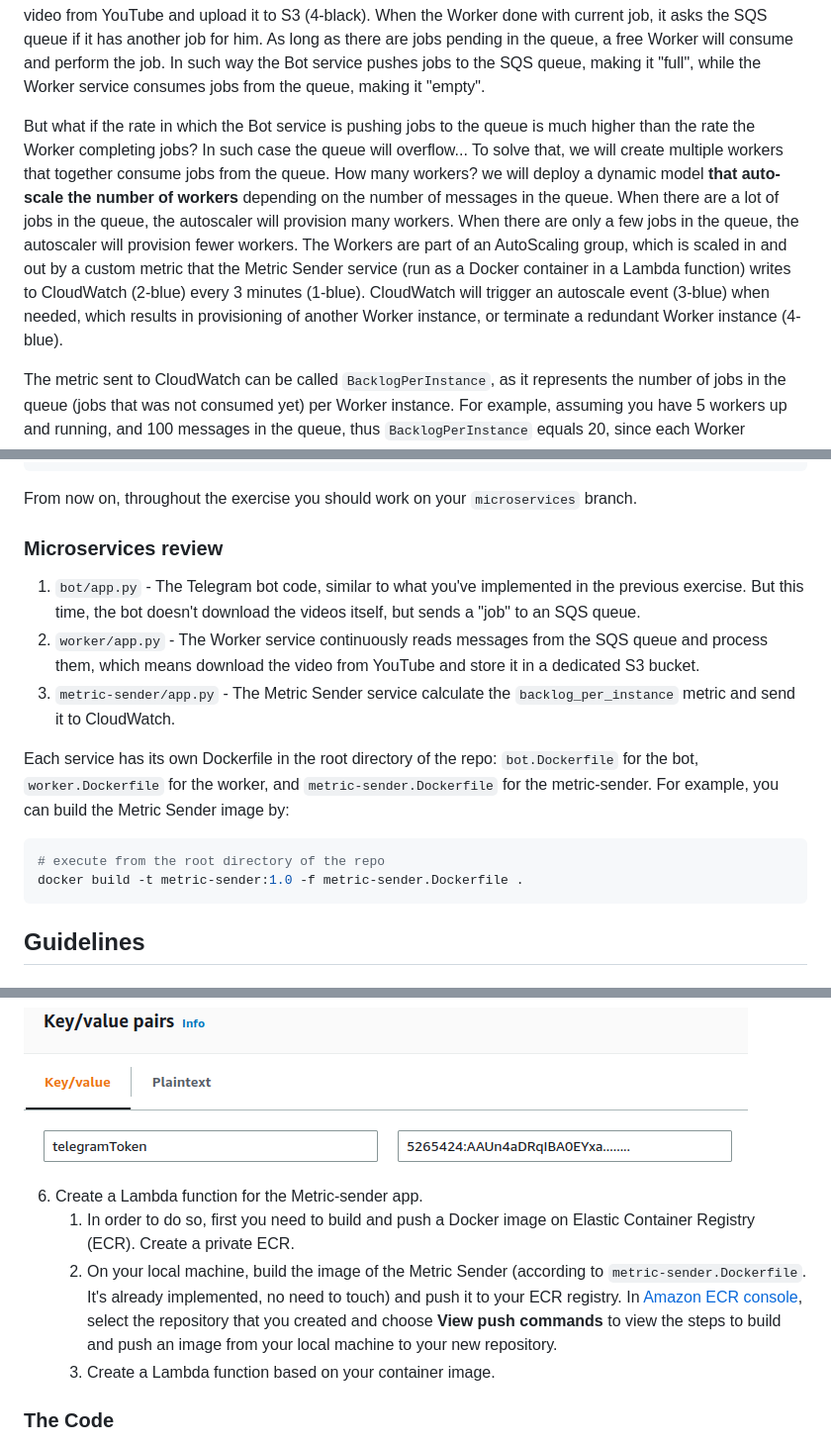
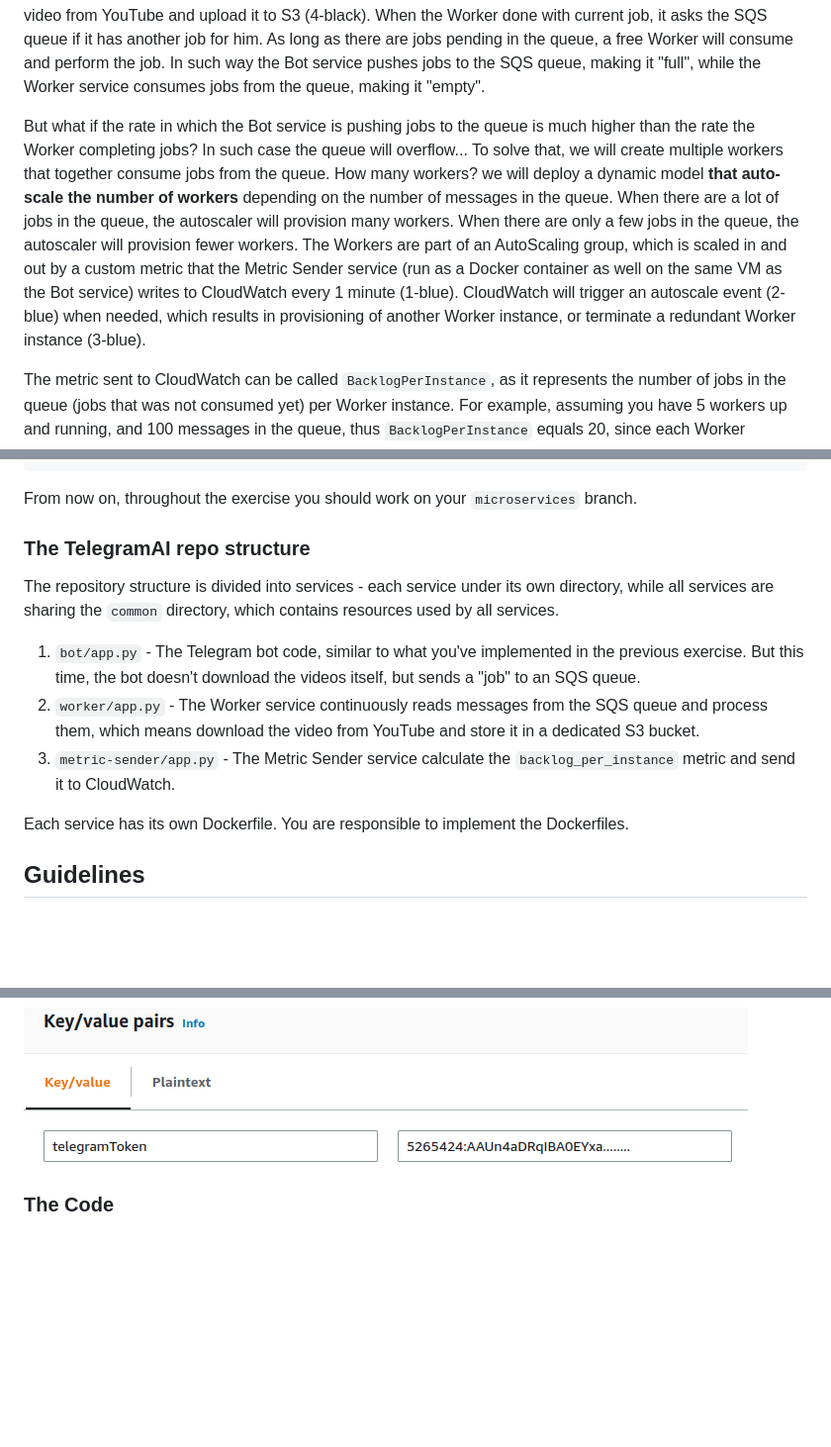
Before and after one commit to alonitac/DevOpsMay22, a Markdown page: exercises/aws_ex1.md, 3 parts joined by grey strips. Shown: that part at 99% size. GitHub-like rendering; blank space fills up the shorter version.

````diff
--- a/exercises/aws_ex1.md
+++ b/exercises/aws_ex1.md
@@ -18,8 +18,10 @@ So, the Bot service is a very lightweight app that can serve hundreds requests p
 In the other side, there are Worker service (run as a Docker container in the Worker EC2 instance) **consumes** jobs from the SQS queue (3-black) and does the hard work - to download the video from YouTube and upload it to S3 (4-black). When the Worker done with current job, it asks the SQS queue if it has another job for him. As long as there are jobs pending in the queue, a free Worker will consume and perform the job. In such way the Bot service pushes jobs to the SQS queue, making it "full", while the Worker service consumes jobs from the queue, making it "empty".
 
 But what if the rate in which the Bot service is pushing jobs to the queue is much higher than the rate the Worker completing jobs? In such case the queue will overflow...
-To solve that, we will create multiple workers that together consume jobs from the queue. How many workers? we will deploy a dynamic model **that auto-scale the number of workers** depending on the number of messages in the queue. When there are a lot of jobs in the queue, the autoscaler will provision many workers. When there are only a few jobs in the queue, the autoscaler will provision fewer workers.
-The Workers are part of an AutoScaling group, which is scaled in and out by a custom metric that the Metric Sender service (run as a Docker container in a Lambda function) writes to CloudWatch (2-blue) every 3 minutes (1-blue). CloudWatch will trigger an autoscale event (3-blue) when needed, which results in provisioning of another Worker instance, or terminate a redundant Worker instance (4-blue).
+To solve that, we will create multiple workers that together consume jobs from the queue. How many workers? we will deploy a dynamic model **that auto-scale the number of workers** depending on the number of messages in the queue.
+When there are a lot of jobs in the queue, the autoscaler will provision many workers.
+When there are only a few jobs in the queue, the autoscaler will provision fewer workers.
+The Workers are part of an AutoScaling group, which is scaled in and out by a custom metric that the Metric Sender service (run as a Docker container as well on the same VM as the Bot service) writes to CloudWatch every 1 minute (1-blue). CloudWatch will trigger an autoscale event (2-blue) when needed, which results in provisioning of another Worker instance, or terminate a redundant Worker instance (3-blue).
 
 The metric sent to CloudWatch can be called `BacklogPerInstance`, as it represents the number of jobs in the queue (jobs that was not consumed yet) per Worker instance.
 For example, assuming you have 5 workers up and running, and 100 messages in the queue, thus `BacklogPerInstance` equals 20, since each Worker instance has to consume ~20 messages to get the queue empty. For more information, read [here](https://docs.aws.amazon.com/autoscaling/ec2/userguide/as-using-sqs-queue.html).
@@ -47,18 +49,15 @@ git checkout -b microservices upstream/microservices
 
 From now on, throughout the exercise you should work on your `microservices` branch.
 
-### Microservices review
+### The TelegramAI repo structure
+
+The repository structure is divided into services - each service under its own directory, while all services are sharing the `common` directory, which contains resources used by all services.
 
 1. `bot/app.py` - The Telegram bot code, similar to what you've implemented in the previous exercise. But this time, the bot doesn't download the videos itself, but sends a "job" to an SQS queue.
 2. `worker/app.py` - The Worker service continuously reads messages from the SQS queue and process them, which means download the video from YouTube and store it in a dedicated S3 bucket.
 3. `metric-sender/app.py` - The Metric Sender service calculate the `backlog_per_instance` metric and send it to CloudWatch.
 
-Each service has its own Dockerfile in the root directory of the repo: `bot.Dockerfile` for the bot, `worker.Dockerfile` for the worker, and `metric-sender.Dockerfile` for the metric-sender.
-For example, you can build the Metric Sender image by:
-```shell
-# execute from the root directory of the repo
-docker build -t metric-sender:1.0 -f metric-sender.Dockerfile .
-```
+Each service has its own Dockerfile. You are responsible to implement the Dockerfiles.
 
 ## Guidelines
 
@@ -76,12 +75,6 @@ docker build -t metric-sender:1.0 -f metric-sender.Dockerfile .
 
 ![](img/secretmanagertelegram.png)
 
-6. Create a Lambda function for the Metric-sender app.
-   1. In order to do so, first you need to build and push a Docker image on Elastic Container Registry (ECR). Create a private ECR.
-   2. On your local machine, build the image of the Metric Sender (according to `metric-sender.Dockerfile`. It's already implemented, no need to touch) and push it to your ECR registry. In [Amazon ECR console](https://console.aws.amazon.com/ecr/repositories), select the repository that you created and choose **View push commands** to view the steps to build and push an image from your local machine to your new repository\.
-   3. Create a Lambda function based on your container image.
-
-
 ### The Code
 
 7. Change `common/config.json` according to your resources in AWS. This file is being used by the different services, hence it is located under `common` directory, which contains resource that are shared by the services.
````
Also changed, not shown: other parts of exercises/aws_ex1.md (+23 -8 lines), exercises/img/botaws2.png, exercises/img/botaws3.png (added).
